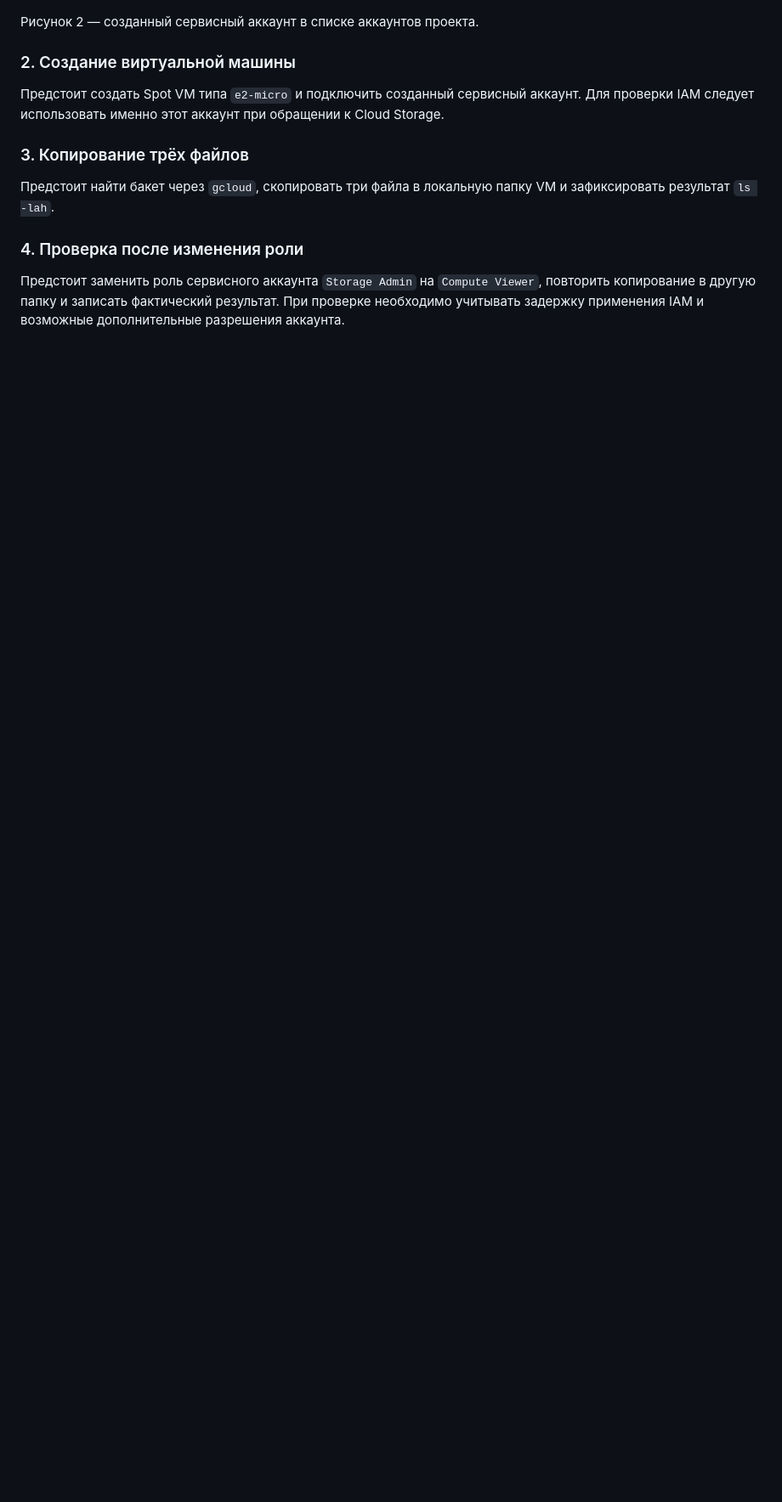
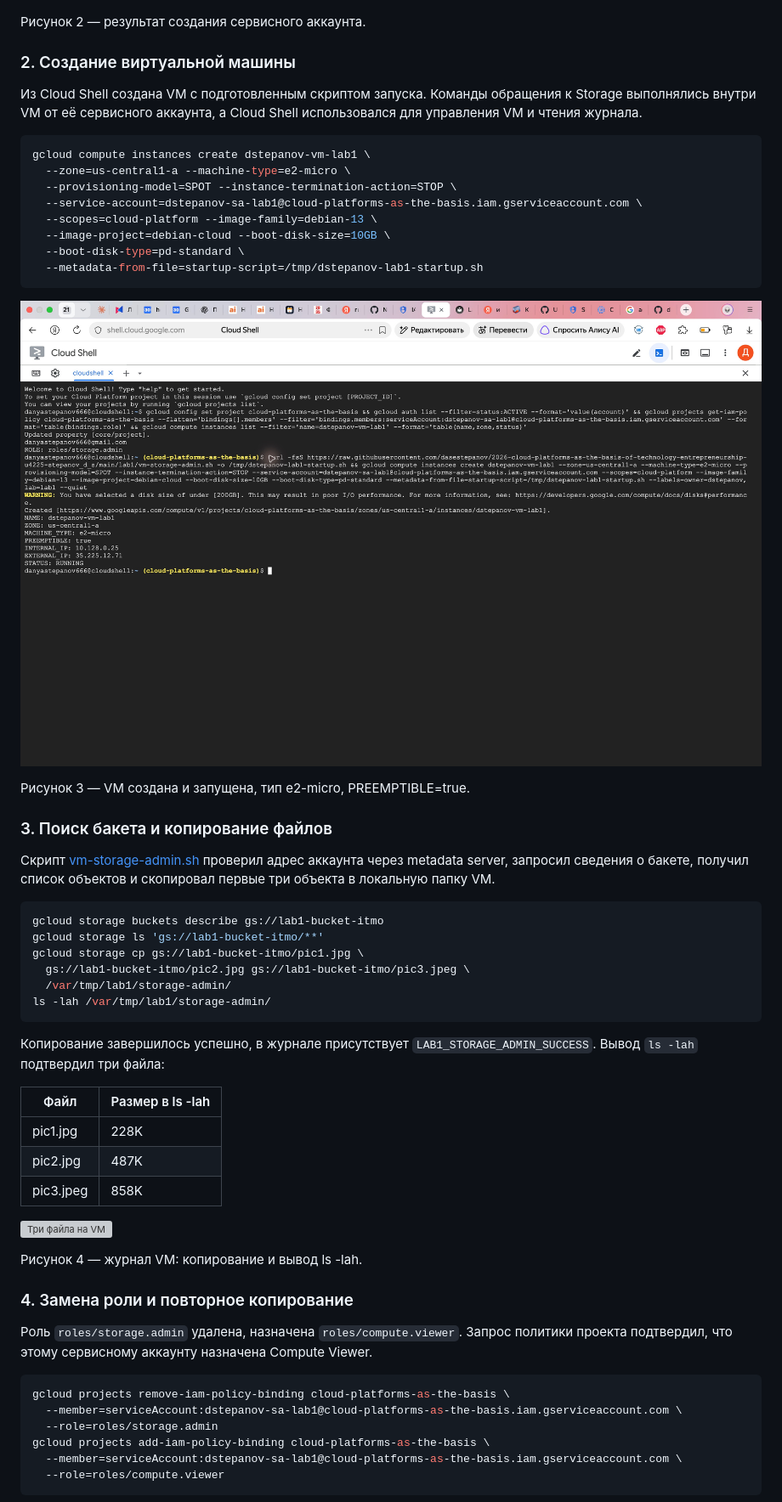
Before and after one commit to dasestepanov/2026-cloud-platforms-as-the-basis-of-technology-entrepreneurship-u4225-stepanov_d_s, a Markdown page: lab1/lab1_report.md, the part around one of its changes. Shown at 85% size. GitHub-like rendering; pictures changed too: lab1/03-vm-created.png (added); blank space fills up the shorter version; grey boxes are pictures that could not be loaded.

Commit message:
Complete lab 1 report with screenshots and resource cleanup

````diff
--- a/lab1/lab1_report.md
+++ b/lab1/lab1_report.md
@@ -36,16 +30,62 @@ Date of finished: — (заполняется после защиты)
 
 ![Созданный сервисный аккаунт](02-service-account-created.png)
 
-Рисунок 2 — созданный сервисный аккаунт в списке аккаунтов проекта.
+Рисунок 2 — результат создания сервисного аккаунта.
 
 ### 2. Создание виртуальной машины
 
-Предстоит создать Spot VM типа `e2-micro` и подключить созданный сервисный аккаунт. Для проверки IAM следует использовать именно этот аккаунт при обращении к Cloud Storage.
+Из Cloud Shell создана VM с подготовленным скриптом запуска. Команды обращения к Storage выполнялись внутри VM от её сервисного аккаунта, а Cloud Shell использовался для управления VM и чтения журнала.
 
-### 3. Копирование трёх файлов
+```bash
+gcloud compute instances create dstepanov-vm-lab1 \
+  --zone=us-central1-a --machine-type=e2-micro \
+  --provisioning-model=SPOT --instance-termination-action=STOP \
+  --service-account=dstepanov-sa-lab1@cloud-platforms-as-the-basis.iam.gserviceaccount.com \
+  --scopes=cloud-platform --image-family=debian-13 \
+  --image-project=debian-cloud --boot-disk-size=10GB \
+  --boot-disk-type=pd-standard \
+  --metadata-from-file=startup-script=/tmp/dstepanov-lab1-startup.sh
+```
 
-Предстоит найти бакет через `gcloud`, скопировать три файла в локальную папку VM и зафиксировать результат `ls -lah`.
+![Создание VM](03-vm-created.png)
 
-### 4. Проверка после изменения роли
+Рисунок 3 — VM создана и запущена, тип e2-micro, PREEMPTIBLE=true.
 
-Предстоит заменить роль сервисного аккаунта `Storage Admin` на `Compute Viewer`, повторить копирование в другую папку и записать фактический результат. При проверке необходимо учитывать задержку применения IAM и возможные дополнительные разрешения аккаунта.
+### 3. Поиск бакета и копирование файлов
+
+Скрипт [vm-storage-admin.sh](vm-storage-admin.sh) проверил адрес аккаунта через metadata server, запросил сведения о бакете, получил список объектов и скопировал первые три объекта в локальную папку VM.
+
+```bash
+gcloud storage buckets describe gs://lab1-bucket-itmo
+gcloud storage ls 'gs://lab1-bucket-itmo/**'
+gcloud storage cp gs://lab1-bucket-itmo/pic1.jpg \
+  gs://lab1-bucket-itmo/pic2.jpg gs://lab1-bucket-itmo/pic3.jpeg \
+  /var/tmp/lab1/storage-admin/
+ls -lah /var/tmp/lab1/storage-admin/
+```
+
+Копирование завершилось успешно, в журнале присутствует `LAB1_STORAGE_ADMIN_SUCCESS`. Вывод `ls -lah` подтвердил три файла:
+
+| Файл | Размер в ls -lah |
+|---|---|
+| pic1.jpg | 228K |
+| pic2.jpg | 487K |
+| pic3.jpeg | 858K |
+
+![Три файла на VM](04-files-copied.png)
+
+Рисунок 4 — журнал VM: копирование и вывод ls -lah.
+
+### 4. Замена роли и повторное копирование
+
+Роль `roles/storage.admin` удалена, назначена `roles/compute.viewer`. Запрос политики проекта подтвердил, что этому сервисному аккаунту назначена Compute Viewer.
+
+```bash
+gcloud projects remove-iam-policy-binding cloud-platforms-as-the-basis \
+  --member=serviceAccount:dstepanov-sa-lab1@cloud-platforms-as-the-basis.iam.gserviceaccount.com \
+  --role=roles/storage.admin
+gcloud projects add-iam-policy-binding cloud-platforms-as-the-basis \
+  --member=serviceAccount:dstepanov-sa-lab1@cloud-platforms-as-the-basis.iam.gserviceaccount.com \
+  --role=roles/compute.viewer
+```
+
````
Also changed, not shown: other parts of lab1/lab1_report.md (+34 -13 lines), lab1/05-compute-viewer-role.png (added), lab1/07-bucket-public-access.png (added), lab1/08-cleanup.png (added), 2 other files.
